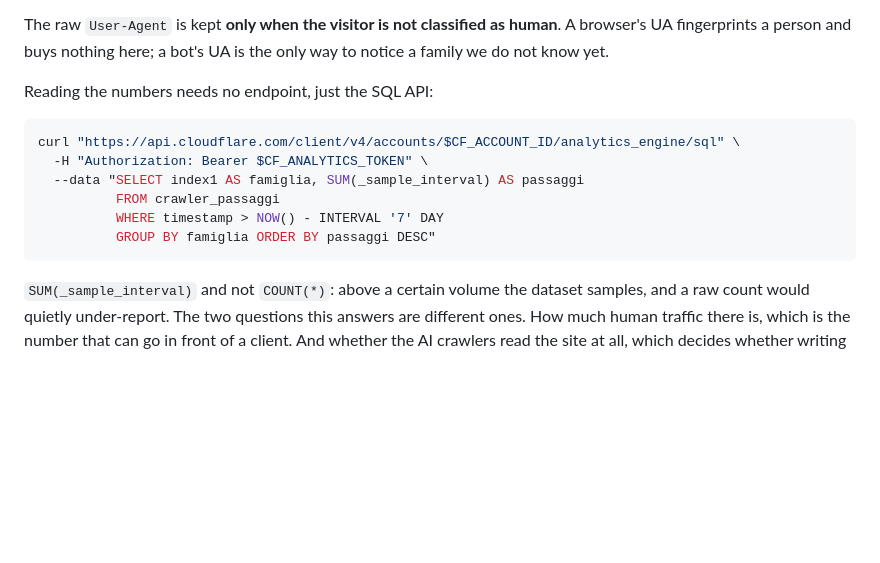
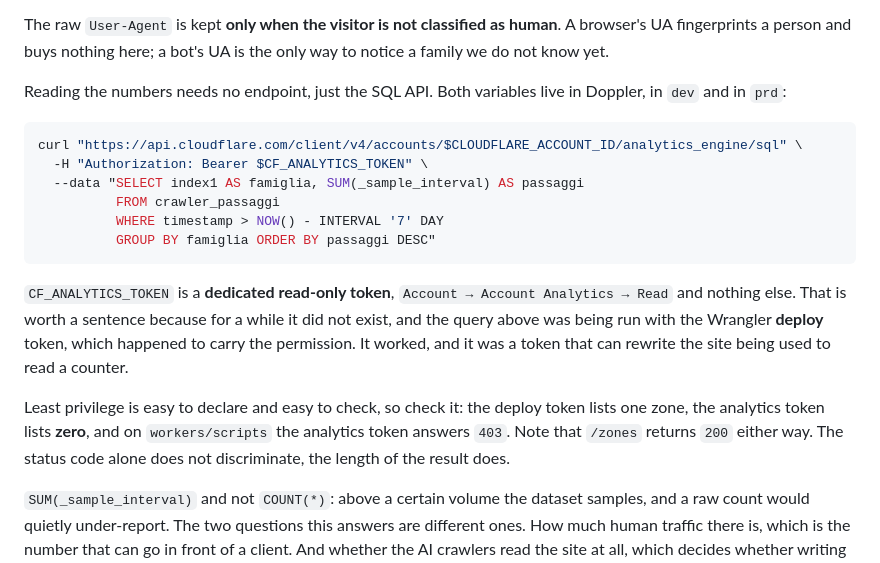
Before and after one commit to MK023/marcobellingeri.dev, a Markdown page: astro-project/README.md, the part around the change. Drawn GitHub-style; blank space fills up the shorter version.

Commit message:
docs(crawler): il README ora nomina variabili che esistono, e il token e' quello giusto (#228)
Il README documentava $CF_ACCOUNT_ID e $CF_ANALYTICS_TOKEN. Il primo non e' mai
esistito, il secondo non esisteva ancora: copiato e incollato, quel comando non
girava per nessuno.

Nel frattempo la query girava lo stesso, ma con CLOUDFLARE_API_TOKEN, che e' il
token di deploy dei Worker. Funzionava perche' quel token porta anche il
permesso sulle analytics: un token che puo' riscrivere il sito, usato per
leggere un contatore.

Ora CF_ANALYTICS_TOKEN esiste davvero (creato da Marco, `Account -> Account
Analytics -> Read` e nient'altro) e sta in dev e in prd, quindi niente
disallineamento fra locale e produzione. L'account id resta
CLOUDFLARE_ACCOUNT_ID invece di duplicarlo sotto un secondo nome: e' un
identificatore, non un segreto, e ne bastava uno.

Il least privilege e' scritto con la misura che lo dimostra, non come
affermazione: token di deploy 1 zona, token analytics 0 zone, e 403 su
workers/scripts. Con la nota che conta davvero, cioe' che /zones risponde 200 a
entrambi — lo status da solo non discrimina, la lunghezza del risultato si.

Verificato eseguendo il comando esattamente com'e' scritto nel README: 200.

Gate: sito 283 verdi, lint pulito.

Co-authored-by: Claude Opus 5 <noreply@anthropic.com>

````diff
--- a/astro-project/README.md
+++ b/astro-project/README.md
@@ -83,16 +83,27 @@ The raw `User-Agent` is kept **only when the visitor is not classified as human*
 UA fingerprints a person and buys nothing here; a bot's UA is the only way to notice a family
 we do not know yet.
 
-Reading the numbers needs no endpoint, just the SQL API:
+Reading the numbers needs no endpoint, just the SQL API. Both variables live in Doppler, in
+`dev` and in `prd`:
 
 ```bash
-curl "https://api.cloudflare.com/client/v4/accounts/$CF_ACCOUNT_ID/analytics_engine/sql" \
+curl "https://api.cloudflare.com/client/v4/accounts/$CLOUDFLARE_ACCOUNT_ID/analytics_engine/sql" \
   -H "Authorization: Bearer $CF_ANALYTICS_TOKEN" \
   --data "SELECT index1 AS famiglia, SUM(_sample_interval) AS passaggi
           FROM crawler_passaggi
           WHERE timestamp > NOW() - INTERVAL '7' DAY
           GROUP BY famiglia ORDER BY passaggi DESC"
 ```
+
+`CF_ANALYTICS_TOKEN` is a **dedicated read-only token**, `Account → Account Analytics → Read`
+and nothing else. That is worth a sentence because for a while it did not exist, and the query
+above was being run with the Wrangler **deploy** token, which happened to carry the permission.
+It worked, and it was a token that can rewrite the site being used to read a counter.
+
+Least privilege is easy to declare and easy to check, so check it: the deploy token lists one
+zone, the analytics token lists **zero**, and on `workers/scripts` the analytics token answers
+`403`. Note that `/zones` returns `200` either way. The status code alone does not discriminate,
+the length of the result does.
 
 `SUM(_sample_interval)` and not `COUNT(*)`: above a certain volume the dataset samples, and a
 raw count would quietly under-report. The two questions this answers are different ones. How
````
